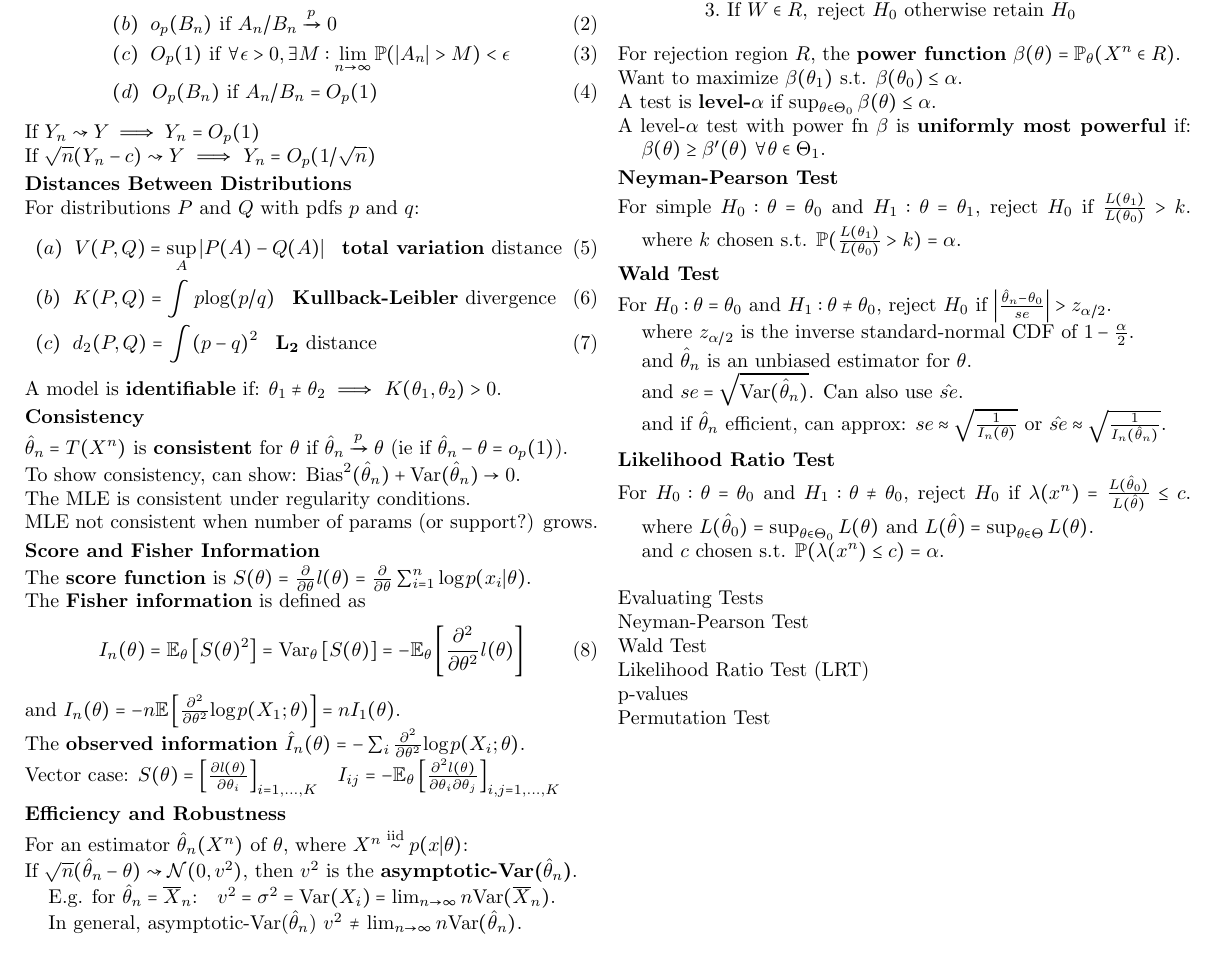
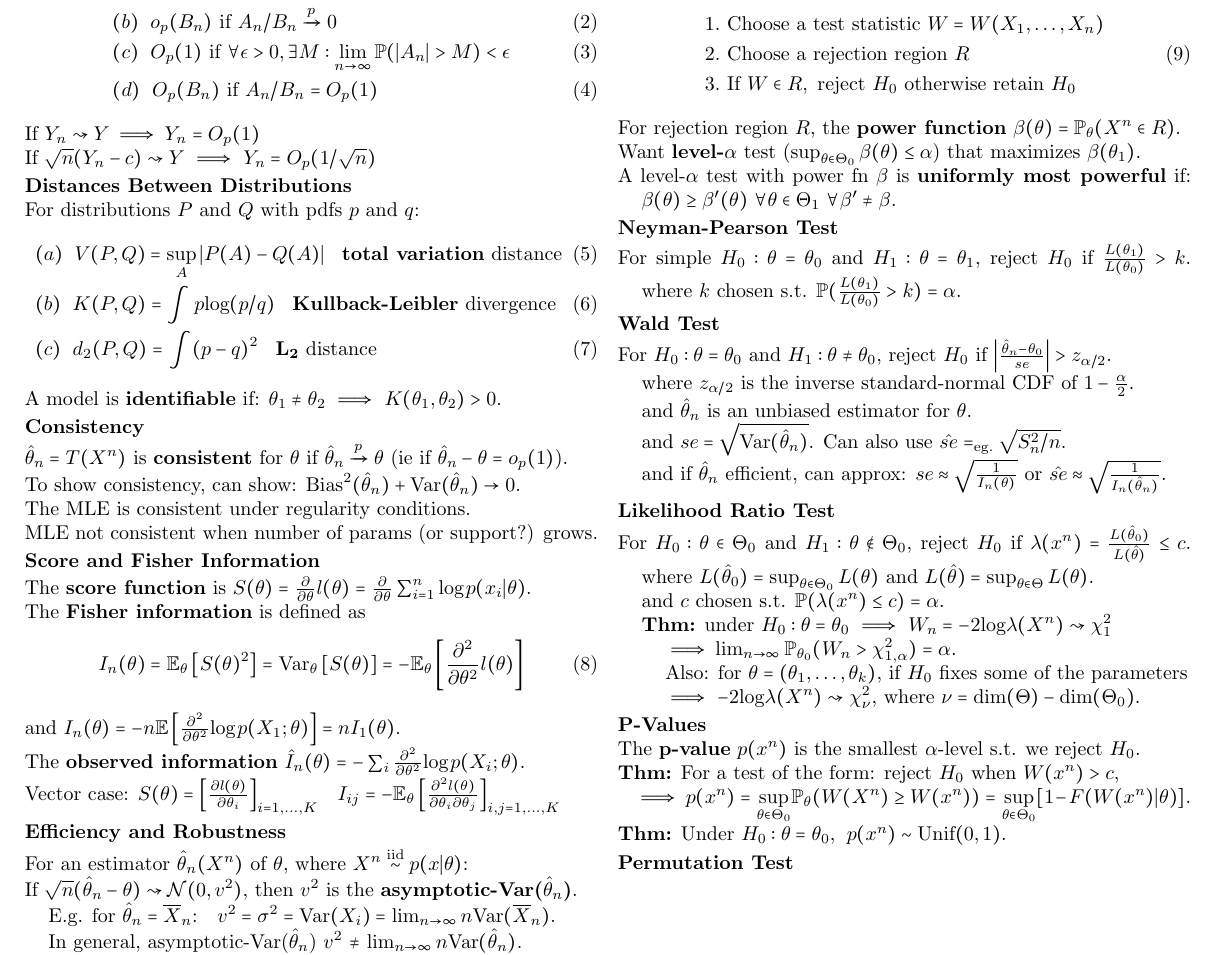
Before and after one commit to willieneisbak/stat705, a LaTeX document (test3_cheatsheet/stat705_test3_cheatsheet.tex): part of the page, cut so that both start at the same text. Compiled offline with pdfLaTeX.

Commit message:
updated stat705_test3_cheatsheet.tex

```diff
--- a/test3_cheatsheet/stat705_test3_cheatsheet.tex
+++ b/test3_cheatsheet/stat705_test3_cheatsheet.tex
@@ -92,10 +93,9 @@ To construct a test:
     \end{split}
 \end{equation}
 For rejection region $R$, the \textbf{power function} $\beta(\theta) = \mathbb{P}_{\theta}(X^{n} \in R)$.\\
-Want to maximize $\beta(\theta_{1})$ s.t. $\beta(\theta_{0}) \leq \alpha$.\\
-A test is \textbf{level-$\alpha$} if $\sup_{\theta \in \Theta_{0}} \beta(\theta) \leq \alpha$.\\
+Want \textbf{level-$\mathbf{\alpha}$} test ($\sup_{\theta \in \Theta_{0}} \beta(\theta) \leq \alpha$) that maximizes $\beta(\theta_{1})$.\\
 A level-$\alpha$ test with power fn $\beta$ is \textbf{uniformly most powerful} if:
-    \newlinetab$\beta(\theta) \geq \beta'(\theta)$ $\forall \theta \in \Theta_{1}$.
+    \newlinetab$\beta(\theta) \geq \beta'(\theta)$ $\forall \theta \in \Theta_{1}$ $\forall \beta'\neq\beta$.
 \subsubsection*{Neyman-Pearson Test}
 For simple $H_{0}: \theta=\theta_{0}$ and $H_{1}: \theta=\theta_{1}$, reject $H_{0}$ if $\frac{L(\theta_{1})}{L(\theta_{0})} > k$.
     \newlinetab where $k$ chosen s.t. $\mathbb{P}(\frac{L(\theta_{1})}{L(\theta_{0})} > k) = \alpha$.
@@ -103,19 +103,25 @@ For simple $H_{0}: \theta=\theta_{0}$ and $H_{1}: \theta=\theta_{1}$, reject $H_
 For $H_{0}: \theta=\theta_{0}$ and $H_{1}: \theta\neq\theta_{0}$, reject $H_{0}$ if $\left| \frac{\hat{\theta}_{n} - \theta_{0}}{se} \right| > z_{\alpha/2}$.\\
     \newlinetab where $z_{\alpha/2}$ is the inverse standard-normal CDF of $1-\frac{\alpha}{2}$. \\%, ie $\Phi^{-1}(1-\alpha/2)$
     \newlinetab and $\hat{\theta}_{n}$ is an unbiased estimator for $\theta$.\\
-    \newlinetab and $se = \sqrt{\text{Var}(\hat{\theta}_{n})}$. Can also use $\hat{se}$.\\
+    \newlinetab and $se = \sqrt{\text{Var}(\hat{\theta}_{n})}$. Can also use $\hat{se} =_{\text{eg.}} \sqrt{S_{n}^{2}/n}$.\\
     \newlinetab and if $\hat{\theta}_{n}$ efficient, can approx: $se \approx \sqrt{\frac{1}{I_{n}(\theta)}}$ or $\hat{se} \approx \sqrt{\frac{1}{I_{n}(\hat{\theta}_{n})}}$.
 
 \subsubsection*{Likelihood Ratio Test}
-For $H_{0}: \theta=\theta_{0}$ and $H_{1}: \theta\neq\theta_{0}$, reject $H_{0}$ if $\lambda(x^{n}) = \frac{L(\hat{\theta}_{0})}{L(\hat{\theta})} \leq c$.
+For $H_{0}: \theta\in\Theta_{0}$ and $H_{1}: \theta\notin\Theta_{0}$, reject $H_{0}$ if $\lambda(x^{n}) = \frac{L(\hat{\theta}_{0})}{L(\hat{\theta})} \leq c$.
     \newlinetab where $L(\hat{\theta}_{0}) = \sup_{\theta\in\Theta_{0}}L(\theta)$ and $L(\hat{\theta}) = \sup_{\theta\in\Theta}L(\theta)$.\\
     \newlinetab and $c$ chosen s.t. $\mathbb{P}(\lambda(x^{n}) \leq c) = \alpha$.\\
+    \newlinetab \textbf{Thm:} under $H_{0} : \theta=\theta_{0}$ $\implies$ $W_{n} = -2\text{log}\lambda(X^{n}) \rightsquigarrow \chi_{1}^{2}$\\
+        \newlinetab\newlinetab $\implies \lim_{n\rightarrow\infty} \mathbb{P}_{\theta_{0}}(W_{n} > \chi_{1,\alpha}^{2}) = \alpha$.\\
+    \newlinetab\newlinetab Also: for $\theta=(\theta_{1},\ldots,\theta_{k})$, if $H_{0}$ fixes some of the parameters\\
+    \newlinetab\newlinetab $\implies$ $-2\text{log}\lambda(X^{n}) \rightsquigarrow \chi_{\nu}^{2}$, where $\nu = \text{dim}(\Theta) - \text{dim}(\Theta_{0})$.
 
-Evaluating Tests\\
-Neyman-Pearson Test\\
-Wald Test\\
-Likelihood Ratio Test (LRT)\\
-p-values\\
-Permutation Test\\
+\subsubsection*{P-Values}
+The \textbf{p-value} $p(x^{n})$ is the smallest $\alpha$-level s.t. we reject $H_{0}$.\\
+\textbf{Thm:} For a test of the form: reject $H_{0}$ when $W(x^{n})>c$,\\
+    $\text{ }\hspace{1mm}$ $\implies$ $p(x^{n}) = \underset{\theta\in\Theta_{0}}{\sup} \mathbb{P}_{\theta}(W(X^{n}) \geq W(x^{n}))$
+    $=$ $\underset{\theta\in\Theta_{0}}{\sup} [1 - F(W(x^{n})|\theta)]$.\\
+\textbf{Thm:} Under $H_{0}:\theta=\theta_{0}$,\hspace{2mm}$p(x^{n}) \sim \text{Unif}(0,1)$.
+
+\subsubsection*{Permutation Test}
 
 \end{document}
```
Also changed, not shown: test3_cheatsheet/stat705_test3_cheatsheet.pdf, test3_cheatsheet/stat705_test3_cheatsheet.tex (1 more changed lines), 2 other files.
